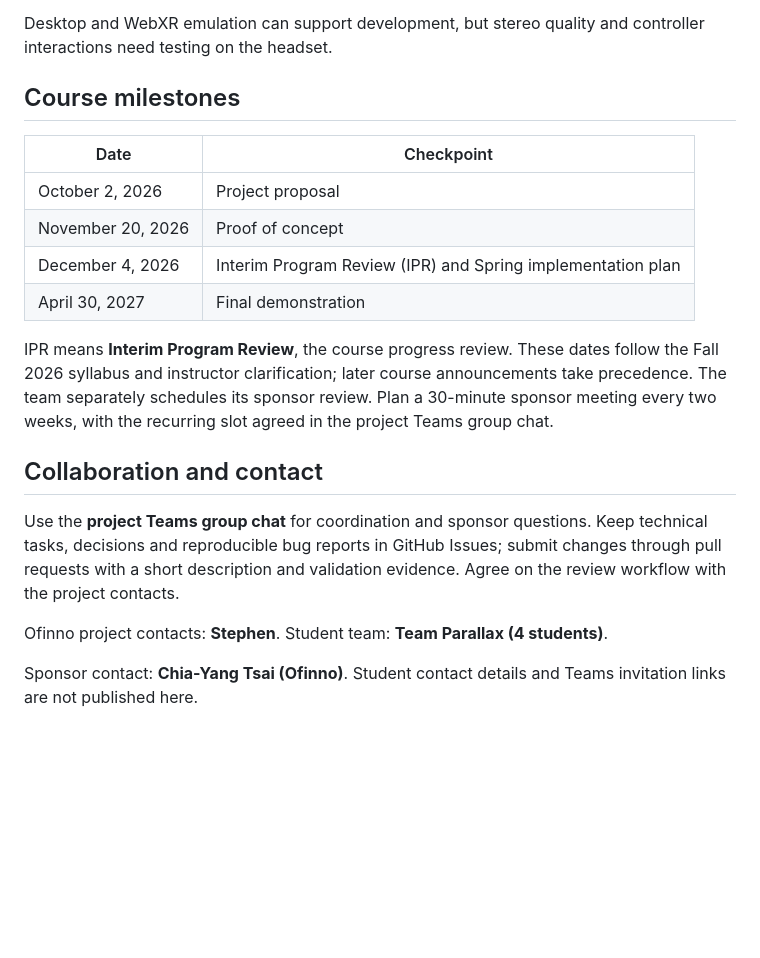
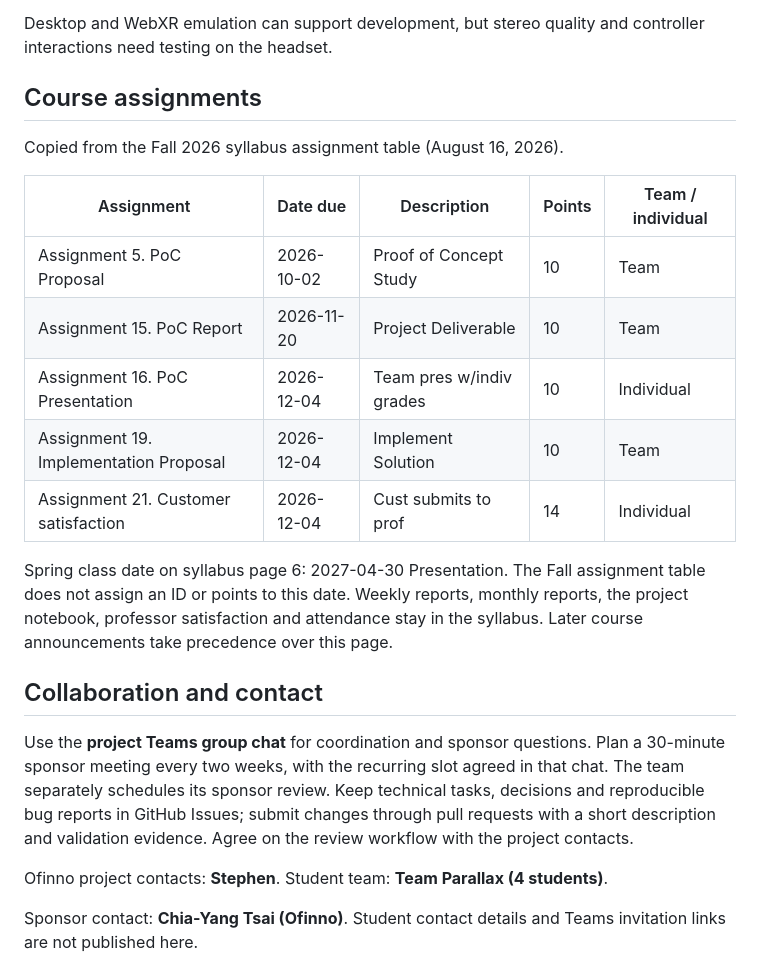
Before and after one commit to ofinno-aml-university/gmu-cs491-2026-vr-3dgs-analysis-toolkit, a Markdown page: README.md, the part around the change. GitHub-like rendering; blank space fills up the shorter version.

Commit message:
Align the course assignment table with the Fall 2026 syllabus

```diff
--- a/README.md
+++ b/README.md
@@ -36,20 +36,23 @@ The Fall semester focuses on understanding the codebase, validating interactions
 
 Desktop and WebXR emulation can support development, but stereo quality and controller interactions need testing on the headset.
 
-## Course milestones
+## Course assignments
 
-| Date | Checkpoint |
-| --- | --- |
-| October 2, 2026 | Project proposal |
-| November 20, 2026 | Proof of concept |
-| December 4, 2026 | Interim Program Review (IPR) and Spring implementation plan |
-| April 30, 2027 | Final demonstration |
+Copied from the Fall 2026 syllabus assignment table (August 16, 2026).
 
-IPR means **Interim Program Review**, the course progress review. These dates follow the Fall 2026 syllabus and instructor clarification; later course announcements take precedence. The team separately schedules its sponsor review. Plan a 30-minute sponsor meeting every two weeks, with the recurring slot agreed in the project Teams group chat.
+| Assignment | Date due | Description | Points | Team / individual |
+| --- | --- | --- | --- | --- |
+| Assignment 5. PoC Proposal | 2026-10-02 | Proof of Concept Study | 10 | Team |
+| Assignment 15. PoC Report | 2026-11-20 | Project Deliverable | 10 | Team |
+| Assignment 16. PoC Presentation | 2026-12-04 | Team pres w/indiv grades | 10 | Individual |
+| Assignment 19. Implementation Proposal | 2026-12-04 | Implement Solution | 10 | Team |
+| Assignment 21. Customer satisfaction | 2026-12-04 | Cust submits to prof | 14 | Individual |
+
+Spring class date on syllabus page 6: 2027-04-30 Presentation. The Fall assignment table does not assign an ID or points to this date. Weekly reports, monthly reports, the project notebook, professor satisfaction and attendance stay in the syllabus. Later course announcements take precedence over this page.
 
 ## Collaboration and contact
 
-Use the **project Teams group chat** for coordination and sponsor questions. Keep technical tasks, decisions and reproducible bug reports in GitHub Issues; submit changes through pull requests with a short description and validation evidence. Agree on the review workflow with the project contacts.
+Use the **project Teams group chat** for coordination and sponsor questions. Plan a 30-minute sponsor meeting every two weeks, with the recurring slot agreed in that chat. The team separately schedules its sponsor review. Keep technical tasks, decisions and reproducible bug reports in GitHub Issues; submit changes through pull requests with a short description and validation evidence. Agree on the review workflow with the project contacts.
 
 Ofinno project contacts: **Stephen**. Student team: **Team Parallax (4 students)**.
 
```
